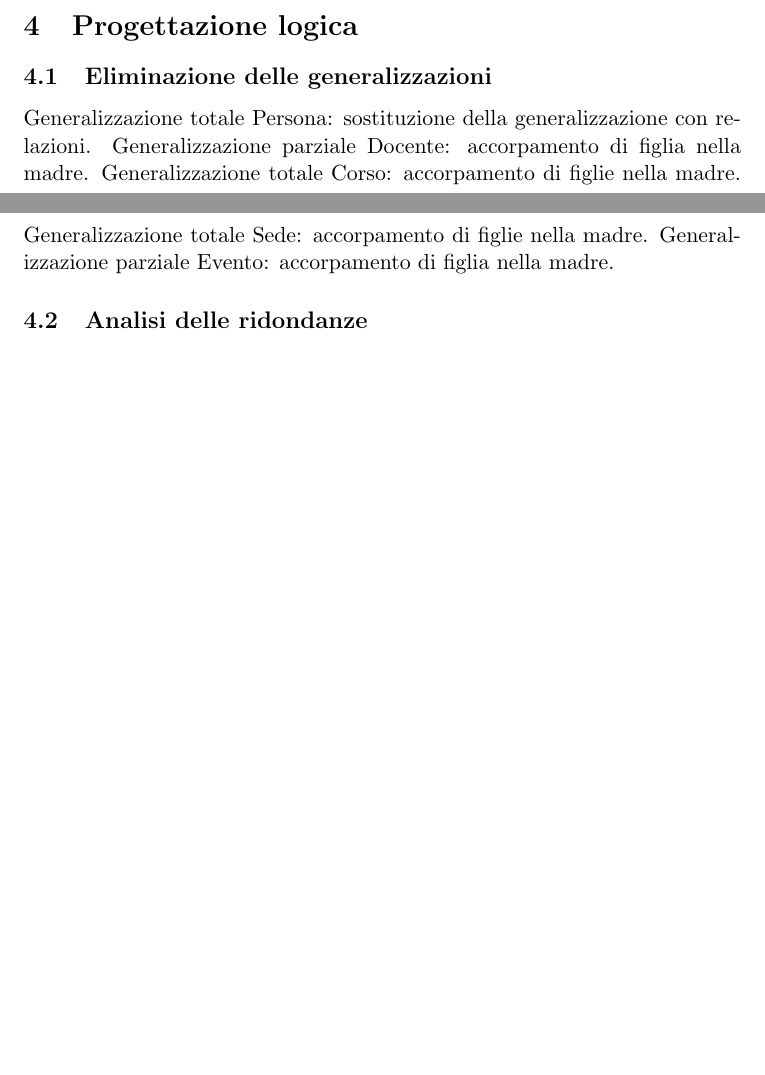
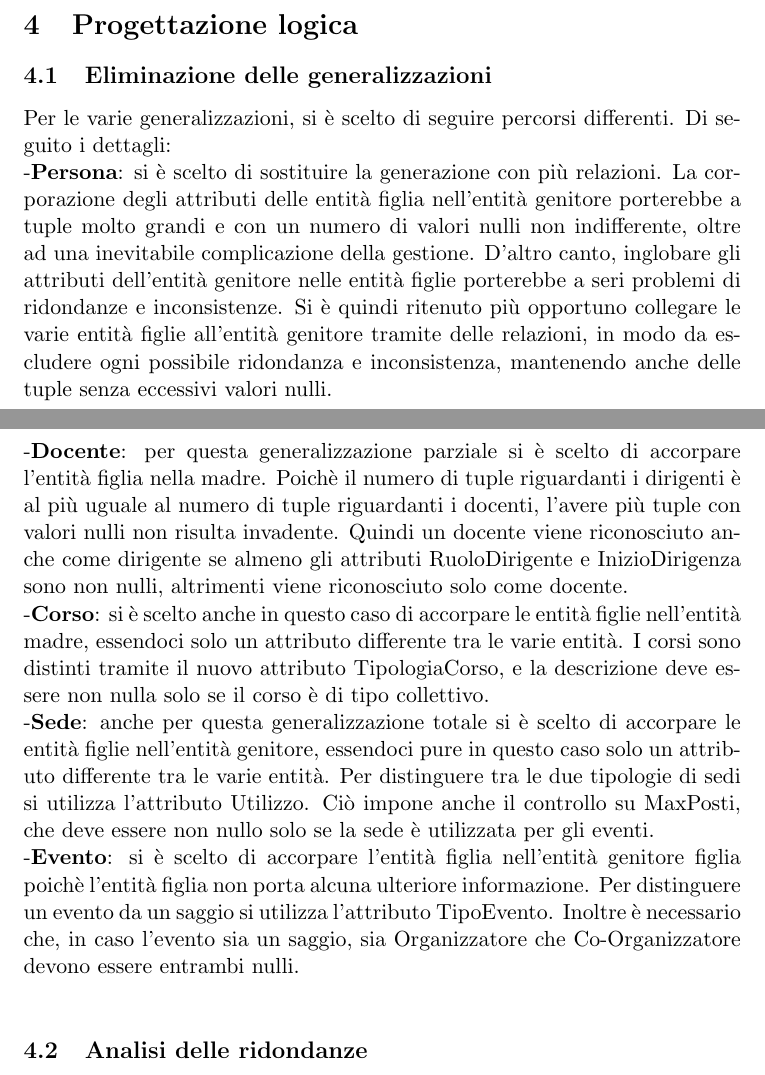
Before and after one commit to nicolabaesso/progettoBasiDati2022-PentagrammaDB, a LaTeX document (RELAZIONE/relazione.tex): two parts of pages 10 and 11 of 11 before the commit and two parts of pages 11 and 12 of 13 after it, joined at a grey line, cut so that both start at the same text, the shorter picture padded with empty space. Compiled offline with pdfLaTeX.

Commit message:
Better transcription of Eliminazione delle gerarchie

```diff
--- a/RELAZIONE/relazione.tex
+++ b/RELAZIONE/relazione.tex
@@ -371,11 +371,12 @@ L'associazione vuole costruire una base di dati affinché possa organizzare al m
 		Auditore:\\ -Per ogni studente, tra gli auditori dev'essere presente il docente con cui frequenta il corso.\\\\ Docente:\\ -FineDocenza, se presente, deve avere un valore superiore rispetto a InizioDocenza.\\\\ Studente:\\ -FineLezioni, se presente, deve avere un valore superiore rispetto a InizioLezioni.\\\\ Dirigente:\\ -FineDirigenza, se presente, deve avere un valore superiore rispetto a InizioDirigenza.\\ -Un dirigente non può ricoprire lo stesso ruolo più volte.\\\\ Associato:\\ -DataScadenza dev'essere successiva a DataIscrizione.\\\\ Esaminato:\\ -lo studente deve avere la tipologia "professionale".\\\\ Esaminatore:\\ -ogni esame ha al più 3 docenti.\\\\ Attivita:\\ -FineAttività, se presente, deve avere un valore superiore rispetto a InizioAttività.\\\\ Corso:\\ -durataLezione deve avere un valore inferiore a 60.\\\\ Evento:\\ -Organizzatore e Co-organizzatore si escludono a vicenda, ovvero se Organizzatore è non nullo, Co-Organizzatore è nullo e viceversa.\\\\ Saggio:\\ -Organizzatore e Co-organizzatore sono nulli.
 \section{Progettazione logica}
 	\subsection{Eliminazione delle generalizzazioni}
-		Generalizzazione totale Persona: sostituzione della generalizzazione con relazioni.
-		Generalizzazione parziale Docente: accorpamento di figlia nella madre.
-		Generalizzazione totale Corso: accorpamento di figlie nella madre.
-		Generalizzazione totale Sede: accorpamento di figlie nella madre.
-		Generalizzazione parziale Evento: accorpamento di figlia nella madre.
+		Per le varie generalizzazioni, si è scelto di seguire percorsi differenti. Di seguito i dettagli:\\
+		-\textbf{Persona}: si è scelto di sostituire la generazione con più relazioni. La corporazione degli attributi delle entità figlia nell'entità genitore porterebbe a tuple molto grandi e con un numero di valori nulli non indifferente, oltre ad una inevitabile complicazione della gestione. D'altro canto, inglobare gli attributi dell'entità genitore nelle entità figlie porterebbe a seri problemi di ridondanze e inconsistenze. Si è quindi ritenuto più opportuno collegare le varie entità figlie all'entità genitore tramite delle relazioni, in modo da escludere ogni possibile ridondanza e inconsistenza, mantenendo anche delle tuple senza eccessivi valori nulli.\\
+		-\textbf{Docente}: per questa generalizzazione parziale si è scelto di accorpare l'entità figlia nella madre. Poichè il numero di tuple riguardanti i dirigenti è al più uguale al numero di tuple riguardanti i docenti, l'avere più tuple con valori nulli non risulta invadente. Quindi un docente viene riconosciuto anche come dirigente se almeno gli attributi RuoloDirigente e InizioDirigenza sono non nulli, altrimenti viene riconosciuto solo come docente.\\
+		-\textbf{Corso}: si è scelto anche in questo caso di accorpare le entità figlie nell'entità madre, essendoci solo un attributo differente tra le varie entità. I corsi sono distinti tramite il nuovo attributo TipologiaCorso, e la descrizione deve essere non nulla solo se il corso è di tipo collettivo.\\
+		-\textbf{Sede}: anche per questa generalizzazione totale si è scelto di accorpare le entità figlie nell'entità genitore, essendoci pure in questo caso solo un attributo differente tra le varie entità. Per distinguere tra le due tipologie di sedi si utilizza l'attributo Utilizzo. Ciò impone anche il controllo su MaxPosti, che deve essere non nullo solo se la sede è utilizzata per gli eventi.\\
+		-\textbf{Evento}: si è scelto di accorpare l'entità figlia nell'entità genitore figlia poichè l'entità figlia non porta alcuna ulteriore informazione. Per distinguere un evento da un saggio si utilizza l'attributo TipoEvento. Inoltre è necessario che, in caso l'evento sia un saggio, sia Organizzatore che Co-Organizzatore devono essere entrambi nulli.\\
 	\subsection{Analisi delle ridondanze}
 		L'attributo "NumeroStudenti" nella entità "Attivita" è ridondante in quanto si può ricavare tramite la relazione "Apprendimento".
 		Tale ridondanza affligge l'operazione n°1:
```
Also changed, not shown: RELAZIONE/relazione.pdf, RELAZIONE/relazione.tex (5 more changed lines).
